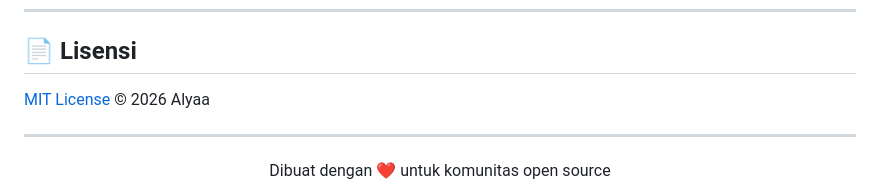
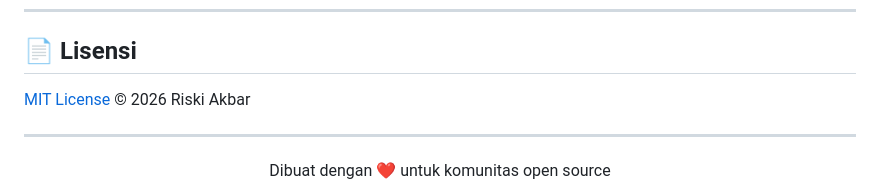
Before and after one commit to firefly1368-code/toolskit-grafana, a Markdown page: README.md, the part around the change. GitHub-like rendering.

```diff
--- a/README.md
+++ b/README.md
@@ -145,7 +145,7 @@ Pull request dan issue sangat disambut! Proyek ini open source di bawah lisensi
 
 ## 📄 Lisensi
 
-[MIT License](LICENSE) © 2026 Alyaa
+[MIT License](LICENSE) © 2026 Riski Akbar
 
 ---
 
```
